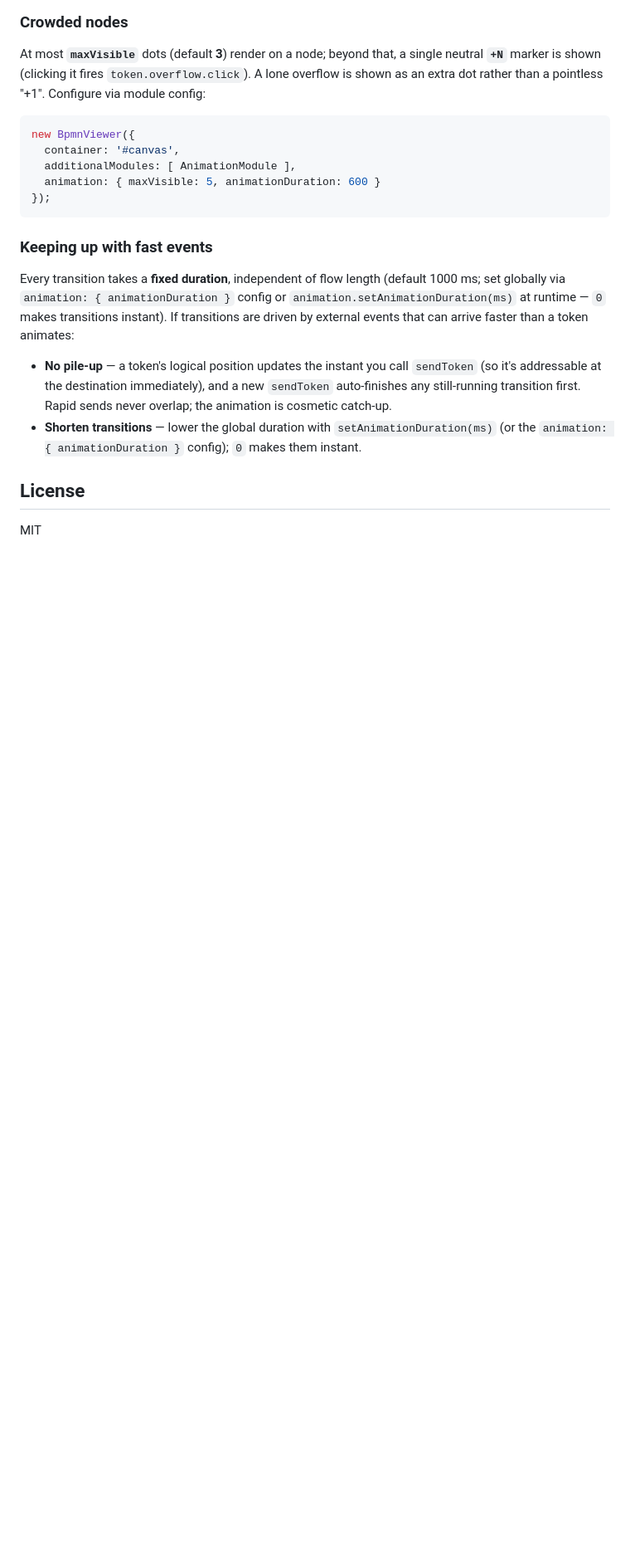
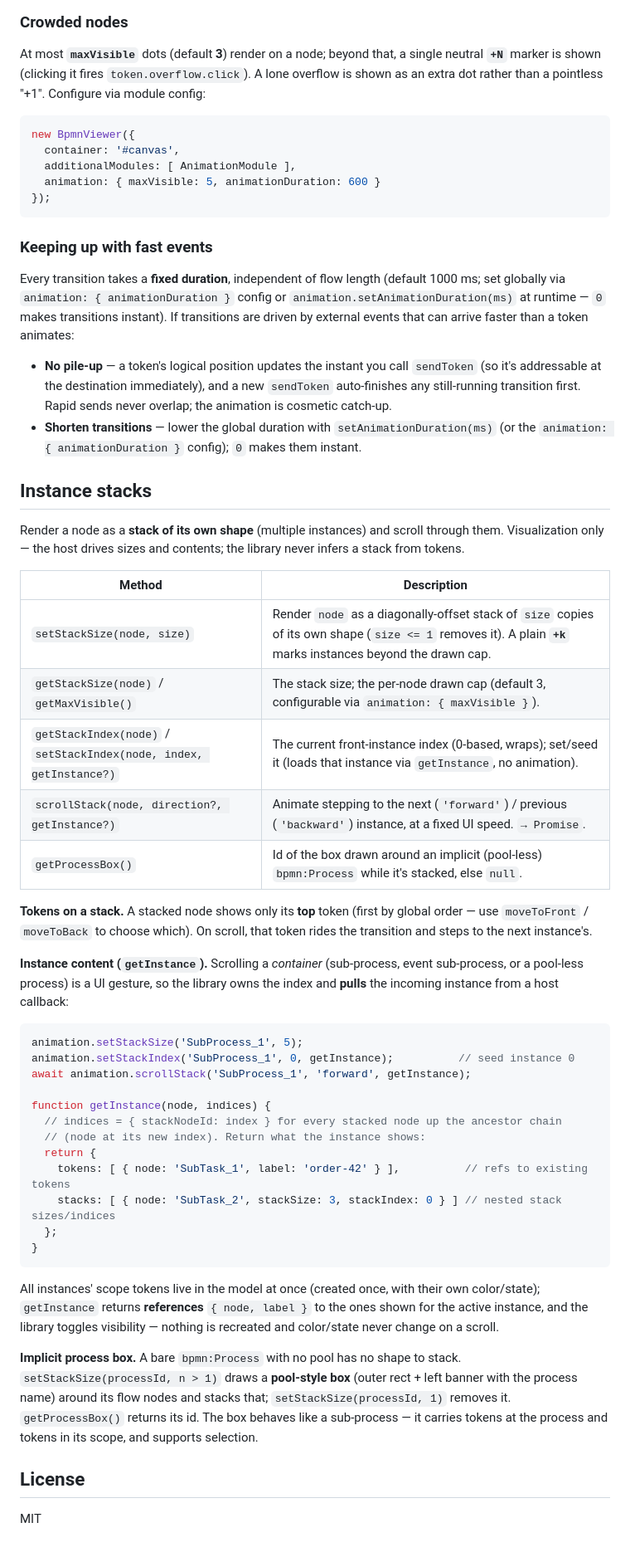
Before and after one commit to bpmn-os/bpmn-js-animation, a Markdown page: README.md, the part around one of its changes. Shown at 83% size. GitHub-like rendering; blank space fills up the shorter version.

Commit message:
Document selection, token order, and instance stacks in README
The README only covered the token basics. Add API rows for selection
(selectToken/deselectToken/getSelectedTokens, setNodeSelected/
getSelectedNodes) and ordering (moveToFront/moveToBack), and a new
"Instance stacks" section: setStackSize/getStackSize/getMaxVisible,
getStackIndex/setStackIndex, scrollStack + the getInstance pull callback,
top-token-on-a-stack behavior, and the implicit-process box
(getProcessBox).

Co-Authored-By: Claude Opus 4.8 (1M context) <noreply@anthropic.com>

````diff
--- a/README.md
+++ b/README.md
@@ -146,6 +150,54 @@ transitions are driven by external events that can arrive faster than a token an
 - **Shorten transitions** — lower the global duration with `setAnimationDuration(ms)`
   (or the `animation: { animationDuration }` config); `0` makes them instant.
 
+## Instance stacks
+
+Render a node as a **stack of its own shape** (multiple instances) and scroll through
+them. Visualization only — the host drives sizes and contents; the library never infers
+a stack from tokens.
+
+| Method | Description |
+| --- | --- |
+| `setStackSize(node, size)` | Render `node` as a diagonally-offset stack of `size` copies of its own shape (`size <= 1` removes it). A plain **`+k`** marks instances beyond the drawn cap. |
+| `getStackSize(node)` / `getMaxVisible()` | The stack size; the per-node drawn cap (default 3, configurable via `animation: { maxVisible }`). |
+| `getStackIndex(node)` / `setStackIndex(node, index, getInstance?)` | The current front-instance index (0-based, wraps); set/seed it (loads that instance via `getInstance`, no animation). |
+| `scrollStack(node, direction?, getInstance?)` | Animate stepping to the next (`'forward'`) / previous (`'backward'`) instance, at a fixed UI speed. `→ Promise`. |
+| `getProcessBox()` | Id of the box drawn around an implicit (pool-less) `bpmn:Process` while it's stacked, else `null`. |
+
+**Tokens on a stack.** A stacked node shows only its **top** token (first by global order —
+use `moveToFront` / `moveToBack` to choose which). On scroll, that token rides the
+transition and steps to the next instance's.
+
+**Instance content (`getInstance`).** Scrolling a *container* (sub-process, event
+sub-process, or a pool-less process) is a UI gesture, so the library owns the index and
+**pulls** the incoming instance from a host callback:
+
+```javascript
+animation.setStackSize('SubProcess_1', 5);
+animation.setStackIndex('SubProcess_1', 0, getInstance);          // seed instance 0
+await animation.scrollStack('SubProcess_1', 'forward', getInstance);
+
+function getInstance(node, indices) {
+  // indices = { stackNodeId: index } for every stacked node up the ancestor chain
+  // (node at its new index). Return what the instance shows:
+  return {
+    tokens: [ { node: 'SubTask_1', label: 'order-42' } ],          // refs to existing tokens
+    stacks: [ { node: 'SubTask_2', stackSize: 3, stackIndex: 0 } ] // nested stack sizes/indices
+  };
+}
+```
+
+All instances' scope tokens live in the model at once (created once, with their own
+color/state); `getInstance` returns **references** `{ node, label }` to the ones shown for
+the active instance, and the library toggles visibility — nothing is recreated and
+color/state never change on a scroll.
+
+**Implicit process box.** A bare `bpmn:Process` with no pool has no shape to stack.
+`setStackSize(processId, n > 1)` draws a **pool-style box** (outer rect + left banner with
+the process name) around its flow nodes and stacks that; `setStackSize(processId, 1)`
+removes it. `getProcessBox()` returns its id. The box behaves like a sub-process — it
+carries tokens at the process and tokens in its scope, and supports selection.
+
 ## License
 
 MIT
````
Also changed, not shown: other parts of README.md (+4 -0 lines).
